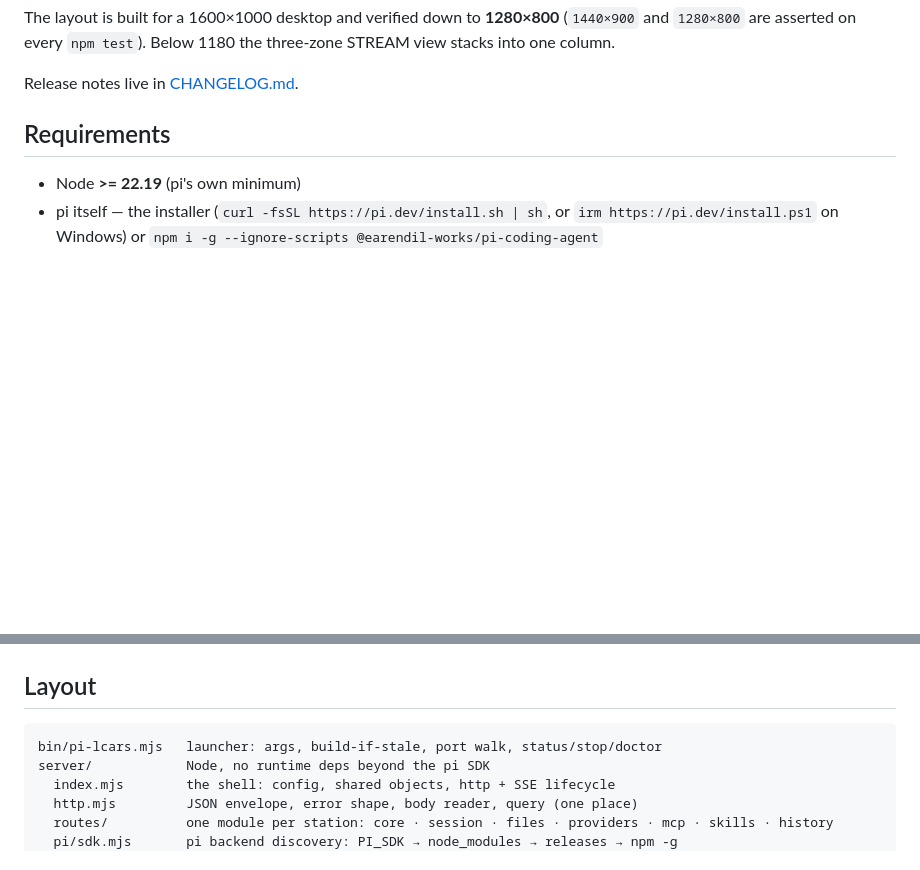
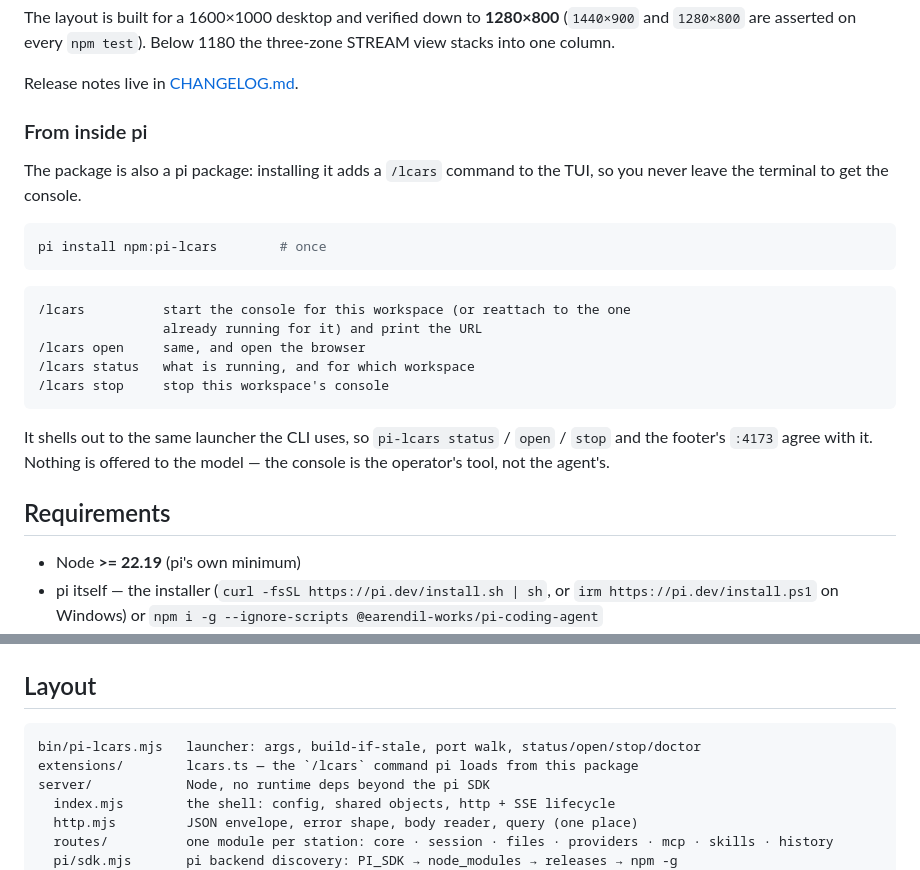
Before and after one commit to BenXsha/pi-lcars, a Markdown page: README.md, 2 parts joined by grey strips. Drawn GitHub-style; blank space fills up the shorter version.

````diff
--- a/README.md
+++ b/README.md
@@ -39,6 +41,27 @@ The layout is built for a 1600×1000 desktop and verified down to **1280×800**
 three-zone STREAM view stacks into one column.
 
 Release notes live in [CHANGELOG.md](CHANGELOG.md).
+
+### From inside pi
+
+The package is also a pi package: installing it adds a `/lcars` command to the TUI,
+so you never leave the terminal to get the console.
+
+```bash
+pi install npm:pi-lcars        # once
+```
+
+```
+/lcars          start the console for this workspace (or reattach to the one
+                already running for it) and print the URL
+/lcars open     same, and open the browser
+/lcars status   what is running, and for which workspace
+/lcars stop     stop this workspace's console
+```
+
+It shells out to the same launcher the CLI uses, so `pi-lcars status` / `open` /
+`stop` and the footer's `:4173` agree with it. Nothing is offered to the model —
+the console is the operator's tool, not the agent's.
 
 ## Requirements
 
@@ -80,7 +103,8 @@ node scripts/check-release.mjs   # pre-publish gate: notes, clean tree, package
 ## Layout
 
 ```
-bin/pi-lcars.mjs   launcher: args, build-if-stale, port walk, status/stop/doctor
+bin/pi-lcars.mjs   launcher: args, build-if-stale, port walk, status/open/stop/doctor
+extensions/        lcars.ts — the `/lcars` command pi loads from this package
 server/            Node, no runtime deps beyond the pi SDK
   index.mjs        the shell: config, shared objects, http + SSE lifecycle
   http.mjs         JSON envelope, error shape, body reader, query (one place)
````
Also changed, not shown: other parts of README.md (+11 -9 lines), AGENTS.md (+27 -0 lines), CHANGELOG.md (+39 -0 lines), docs/console.png (added), docs/stream.png (added), 5 other files.
